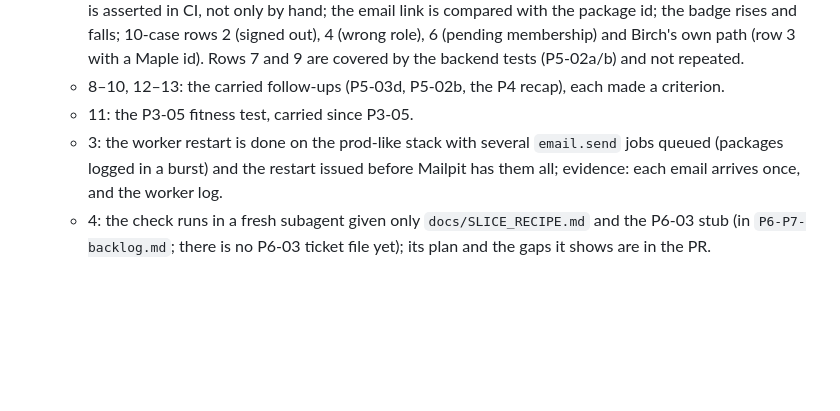
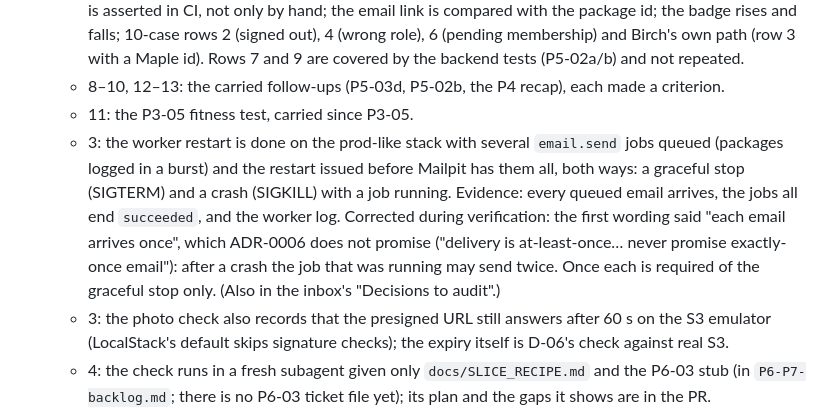
Before and after one commit to JamesSoh2000/Condo-app-revised, a Markdown page: docs/tickets/P5-05-packages-e2e-and-slice-gate.md, the part around the change. GitHub-like rendering; blank space fills up the shorter version.

Commit message:
docs(tickets): P5-05 criterion 3 follows ADR-0006 at-least-once [P5-05]

```diff
--- a/docs/tickets/P5-05-packages-e2e-and-slice-gate.md
+++ b/docs/tickets/P5-05-packages-e2e-and-slice-gate.md
@@ -181,8 +181,14 @@ in a fresh subagent.
   - 8–10, 12–13: the carried follow-ups (P5-03d, P5-02b, the P4 recap), each made a criterion.
   - 11: the P3-05 fitness test, carried since P3-05.
   - 3: the worker restart is done on the prod-like stack with several `email.send` jobs queued (packages
-    logged in a burst) and the restart issued before Mailpit has them all; evidence: each email arrives
-    once, and the worker log.
+    logged in a burst) and the restart issued before Mailpit has them all, both ways: a graceful stop
+    (SIGTERM) and a crash (SIGKILL) with a job running. Evidence: every queued email arrives, the jobs all
+    end `succeeded`, and the worker log. Corrected during verification: the first wording said "each email
+    arrives once", which ADR-0006 does not promise ("delivery is at-least-once… never promise exactly-once
+    email"): after a crash the job that was running may send twice. Once each is required of the graceful
+    stop only. (Also in the inbox's "Decisions to audit".)
+  - 3: the photo check also records that the presigned URL still answers after 60 s on the S3 emulator
+    (LocalStack's default skips signature checks); the expiry itself is D-06's check against real S3.
   - 4: the check runs in a fresh subagent given only `docs/SLICE_RECIPE.md` and the P6-03 stub (in
     `P6-P7-backlog.md`; there is no P6-03 ticket file yet); its plan and the gaps it shows are in the PR.
   - 5: the recap is written in step 8 after this merges, as its own docs PR (as P4's was, PR #113): the
```
